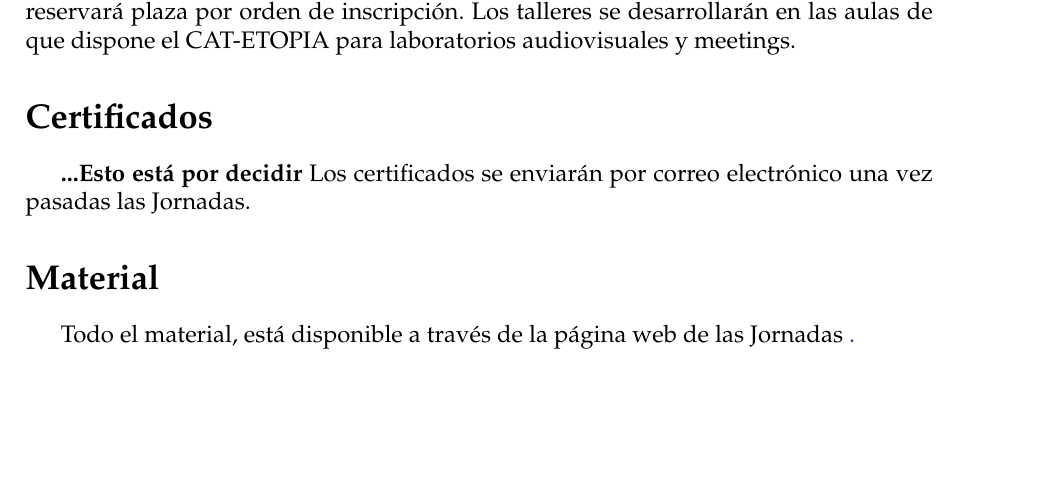
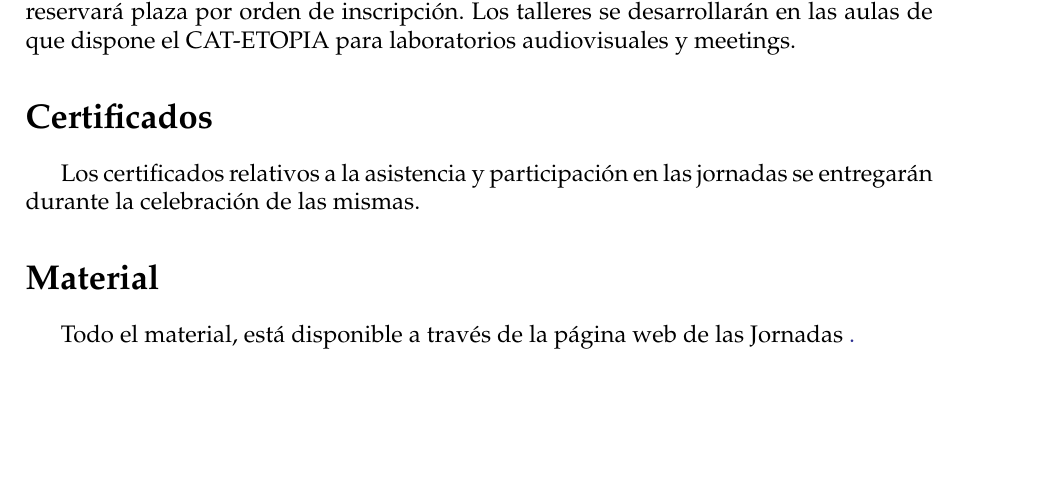
Before and after one commit to JornadasR/VJornadas, a LaTeX thesis (LibroResumenes.tex, which reads general.tex): part of page 13 of 54, cut so that both start at the same text. Compiled offline with pdfLaTeX; a LaTeX package or settings file that is missing is left out.

Commit message:
Modif. Certificados

```diff
--- a/general.tex
+++ b/general.tex
@@ -108,9 +108,12 @@ para laboratorios audiovisuales y meetings.
 
 
 \section{Certificados}
-\textbf{...Esto está por decidir}
-Los certificados se enviarán por correo electrónico una vez pasadas
-las Jornadas.
+
+Los certificados relativos a la asistencia y participación en las jornadas
+se entregarán durante la celebración de las mismas.
+
+% enviarán por correo electrónico una vez pasadas
+% las Jornadas.
 
 \section{Material}
 
```
Also changed, not shown: LibroResumenes.pdf.
